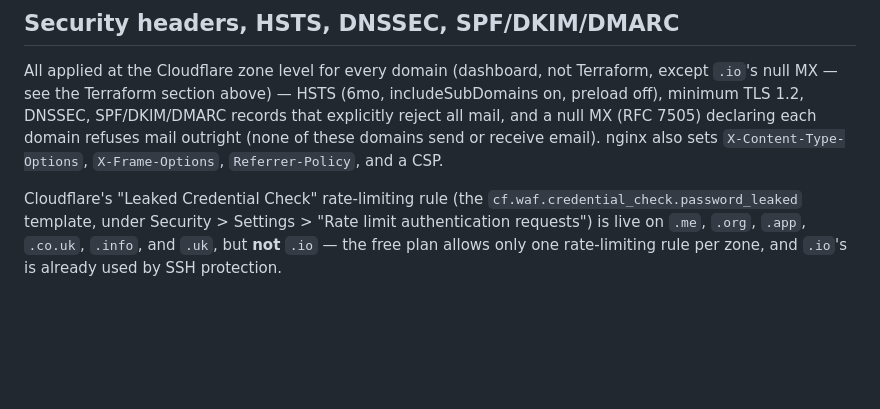
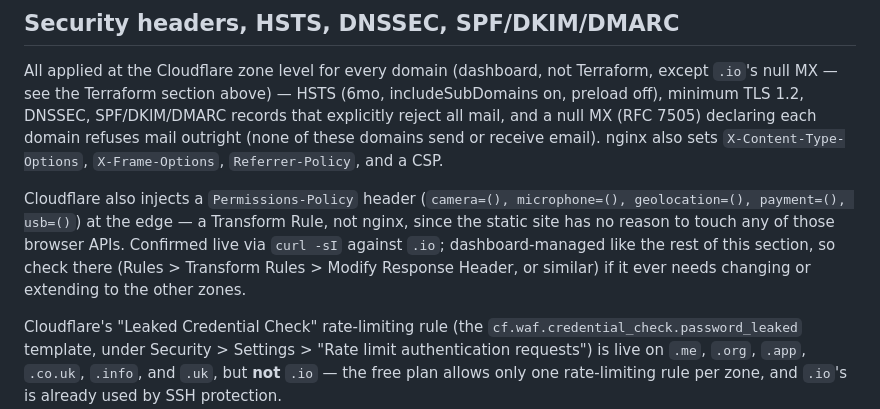
Before and after one commit to stewart-btfw/beyondthefirewall, a Markdown page: infra/README.md, the part around the change. Rendered like a GitHub page; blank space fills up the shorter version.

Commit message:
Document the Permissions-Policy header Cloudflare injects at the edge
Confirmed via curl -sI against beyondthefirewall.io after the recent
Cloudflare changes: camera=(), microphone=(), geolocation=(), payment=(),
usb=(). It's not nginx (not something this repo's origin sets), so it's
a dashboard-managed Transform Rule like the rest of this section.

Co-Authored-By: Claude Sonnet 5 <noreply@anthropic.com>
Claude-Session: https://claude.ai/code/session_01NKyyXhKyUqgu6rdu65MBR4

```diff
--- a/infra/README.md
+++ b/infra/README.md
@@ -151,6 +151,14 @@ SPF/DKIM/DMARC records that explicitly reject all mail, and a null MX
 domains send or receive email). nginx also sets
 `X-Content-Type-Options`, `X-Frame-Options`, `Referrer-Policy`, and a CSP.
 
+Cloudflare also injects a `Permissions-Policy` header (`camera=(),
+microphone=(), geolocation=(), payment=(), usb=()`) at the edge — a
+Transform Rule, not nginx, since the static site has no reason to touch
+any of those browser APIs. Confirmed live via `curl -sI` against `.io`;
+dashboard-managed like the rest of this section, so check there (Rules >
+Transform Rules > Modify Response Header, or similar) if it ever needs
+changing or extending to the other zones.
+
 Cloudflare's "Leaked Credential Check" rate-limiting rule (the
 `cf.waf.credential_check.password_leaked` template, under Security >
 Settings > "Rate limit authentication requests") is live on `.me`, `.org`,
```
